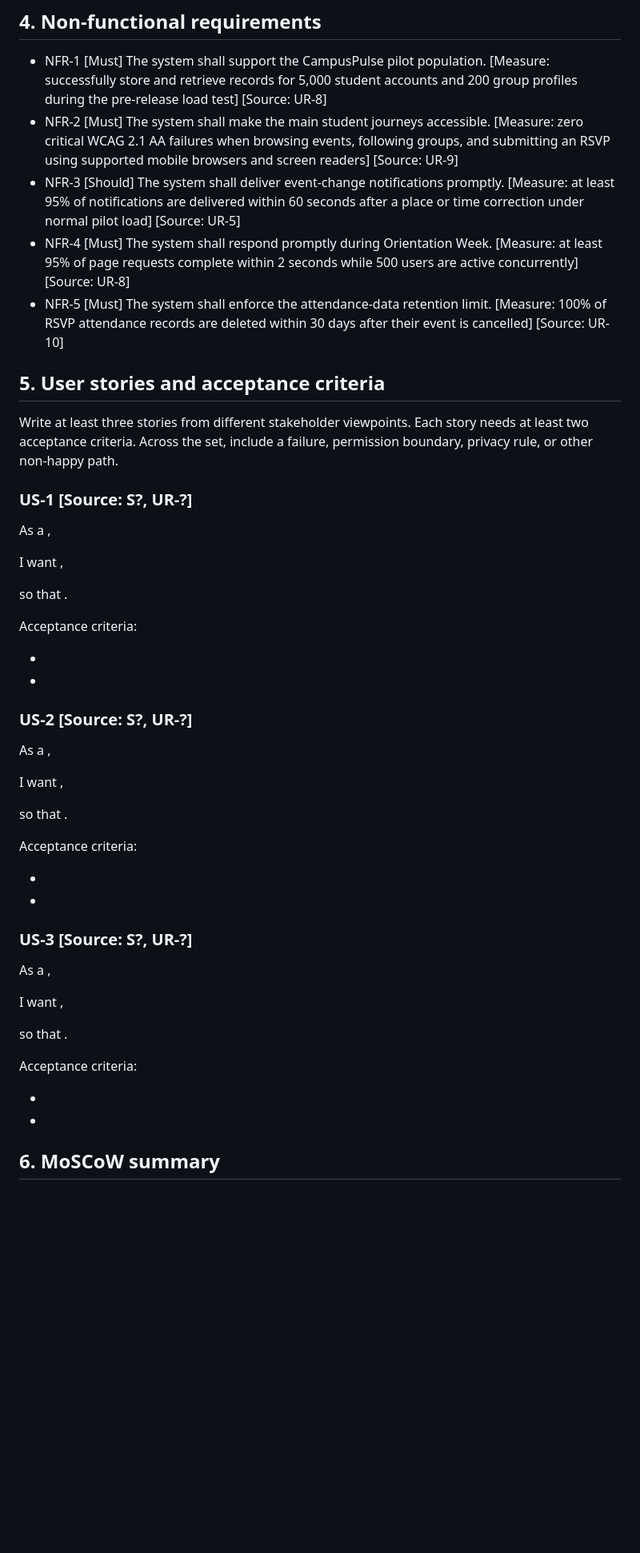
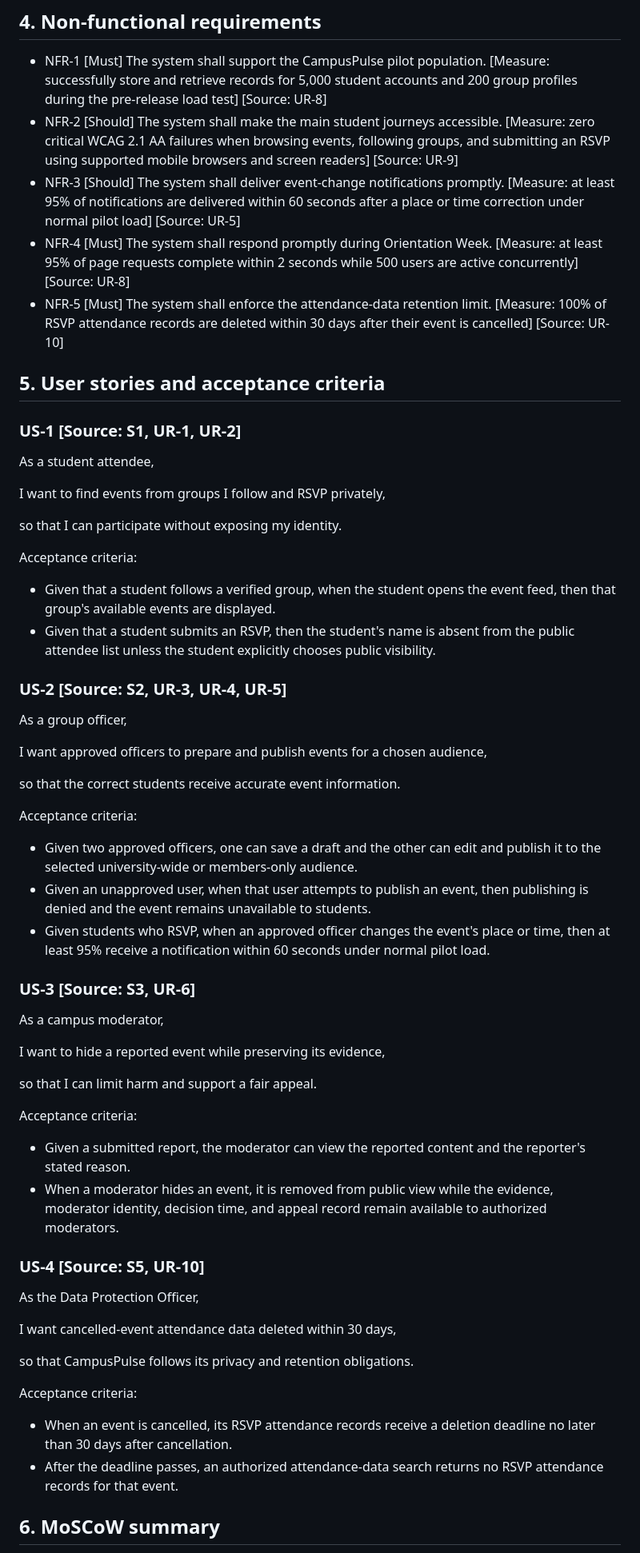
Before and after one commit to fmzalmz/AI12020labs, a Markdown page: lab03/REQUIREMENTS.md, the part around one of its changes. Shown at 80% size. Drawn GitHub-style; blank space fills up the shorter version.

Commit message:
Complete Task 4 stories priorities and traceability

```diff
--- a/lab03/REQUIREMENTS.md
+++ b/lab03/REQUIREMENTS.md
@@ -56,55 +56,65 @@ short enough to test and trace.
 ## 4. Non-functional requirements
 
 - NFR-1 [Must] The system shall support the CampusPulse pilot population. [Measure: successfully store and retrieve records for 5,000 student accounts and 200 group profiles during the pre-release load test] [Source: UR-8]
-- NFR-2 [Must] The system shall make the main student journeys accessible. [Measure: zero critical WCAG 2.1 AA failures when browsing events, following groups, and submitting an RSVP using supported mobile browsers and screen readers] [Source: UR-9]
+- NFR-2 [Should] The system shall make the main student journeys accessible. [Measure: zero critical WCAG 2.1 AA failures when browsing events, following groups, and submitting an RSVP using supported mobile browsers and screen readers] [Source: UR-9]
 - NFR-3 [Should] The system shall deliver event-change notifications promptly. [Measure: at least 95% of notifications are delivered within 60 seconds after a place or time correction under normal pilot load] [Source: UR-5]
 - NFR-4 [Must] The system shall respond promptly during Orientation Week. [Measure: at least 95% of page requests complete within 2 seconds while 500 users are active concurrently] [Source: UR-8]
 - NFR-5 [Must] The system shall enforce the attendance-data retention limit. [Measure: 100% of RSVP attendance records are deleted within 30 days after their event is cancelled] [Source: UR-10]
 
 ## 5. User stories and acceptance criteria
 
-Write at least three stories from different stakeholder viewpoints. Each story
-needs at least two acceptance criteria. Across the set, include a failure,
-permission boundary, privacy rule, or other non-happy path.
+### US-1 [Source: S1, UR-1, UR-2]
 
-### US-1 [Source: S?, UR-?]
+As a student attendee,
 
-As a <role>,
+I want to find events from groups I follow and RSVP privately,
 
-I want <capability>,
-
-so that <benefit>.
+so that I can participate without exposing my identity.
 
 Acceptance criteria:
 
--
--
+- Given that a student follows a verified group, when the student opens the event feed, then that group's available events are displayed.
+- Given that a student submits an RSVP, then the student's name is absent from the public attendee list unless the student explicitly chooses public visibility.
 
-### US-2 [Source: S?, UR-?]
+### US-2 [Source: S2, UR-3, UR-4, UR-5]
 
-As a <role>,
+As a group officer,
 
-I want <capability>,
+I want approved officers to prepare and publish events for a chosen audience,
 
-so that <benefit>.
+so that the correct students receive accurate event information.
 
 Acceptance criteria:
 
--
--
+- Given two approved officers, one can save a draft and the other can edit and publish it to the selected university-wide or members-only audience.
+- Given an unapproved user, when that user attempts to publish an event, then publishing is denied and the event remains unavailable to students.
+- Given students who RSVP, when an approved officer changes the event's place or time, then at least 95% receive a notification within 60 seconds under normal pilot load.
 
-### US-3 [Source: S?, UR-?]
+### US-3 [Source: S3, UR-6]
 
-As a <role>,
+As a campus moderator,
 
-I want <capability>,
+I want to hide a reported event while preserving its evidence,
 
-so that <benefit>.
+so that I can limit harm and support a fair appeal.
 
 Acceptance criteria:
 
--
--
+- Given a submitted report, the moderator can view the reported content and the reporter's stated reason.
+- When a moderator hides an event, it is removed from public view while the evidence, moderator identity, decision time, and appeal record remain available to authorized moderators.
+
+### US-4 [Source: S5, UR-10]
+
+As the Data Protection Officer,
+
+I want cancelled-event attendance data deleted within 30 days,
+
+so that CampusPulse follows its privacy and retention obligations.
+
+Acceptance criteria:
+
+- When an event is cancelled, its RSVP attendance records receive a deletion deadline no later than 30 days after cancellation.
+- After the deadline passes, an authorized attendance-data search returns no RSVP attendance records for that event.
 
 ## 6. MoSCoW summary
 
```
Also changed, not shown: other parts of lab03/REQUIREMENTS.md (+9 -14 lines).
